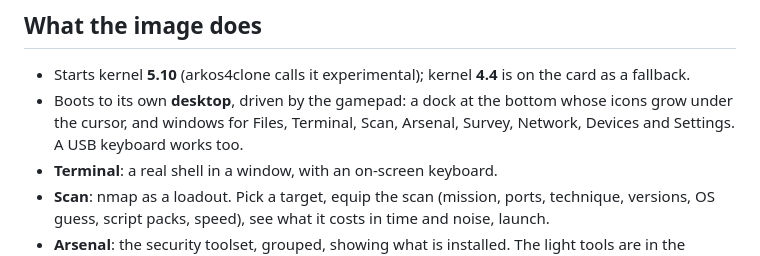
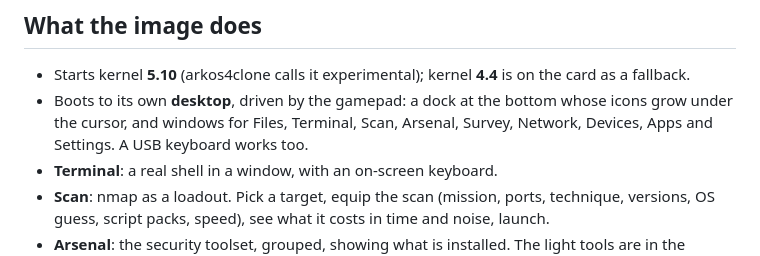
Before and after one commit to ruderigo/RK3326_Linux, a Markdown page: README.md, the part around the change. Rendered like a GitHub page.

```diff
--- a/README.md
+++ b/README.md
@@ -24,7 +24,7 @@ parts, for teaching and authorised testing on your own equipment.
   is on the card as a fallback.
 - Boots to its own **desktop**, driven by the gamepad: a dock at the bottom
   whose icons grow under the cursor, and windows for Files, Terminal, Scan,
-  Arsenal, Survey, Network, Devices and Settings. A USB keyboard works too.
+  Arsenal, Survey, Network, Devices, Apps and Settings. A USB keyboard works too.
 - **Terminal**: a real shell in a window, with an on-screen keyboard.
 - **Scan**: nmap as a loadout. Pick a target, equip the scan (mission,
   ports, technique, versions, OS guess, script packs, speed), see what it
```
Also changed, not shown: docs/apps.md (+16 -0 lines), docs/apps-window.png (added), 6 other files.
